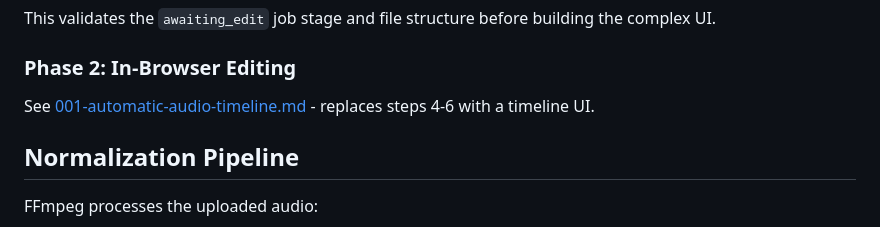
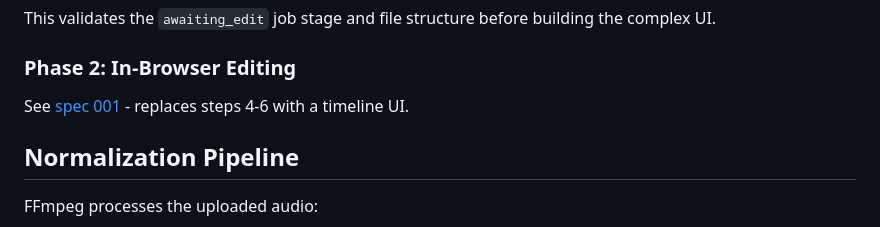
Before and after one commit to ogbbc-webmasters/Sermon-Scribe, a Markdown page: specs/000-basic-audio-normalization.md, the part around the change. GitHub-like rendering.

```diff
--- a/specs/000-basic-audio-normalization.md
+++ b/specs/000-basic-audio-normalization.md
@@ -37,7 +37,7 @@ This validates the `awaiting_edit` job stage and file structure before building
 
 ### Phase 2: In-Browser Editing
 
-See [001-automatic-audio-timeline.md](001-automatic-audio-timeline.md) - replaces steps 4-6 with a timeline UI.
+See [spec 001](001-automatic-audio-timeline.md) - replaces steps 4-6 with a timeline UI.
 
 ## Normalization Pipeline
 
```
Also changed, not shown: specs/001-automatic-audio-timeline.md (+2 -2 lines).
